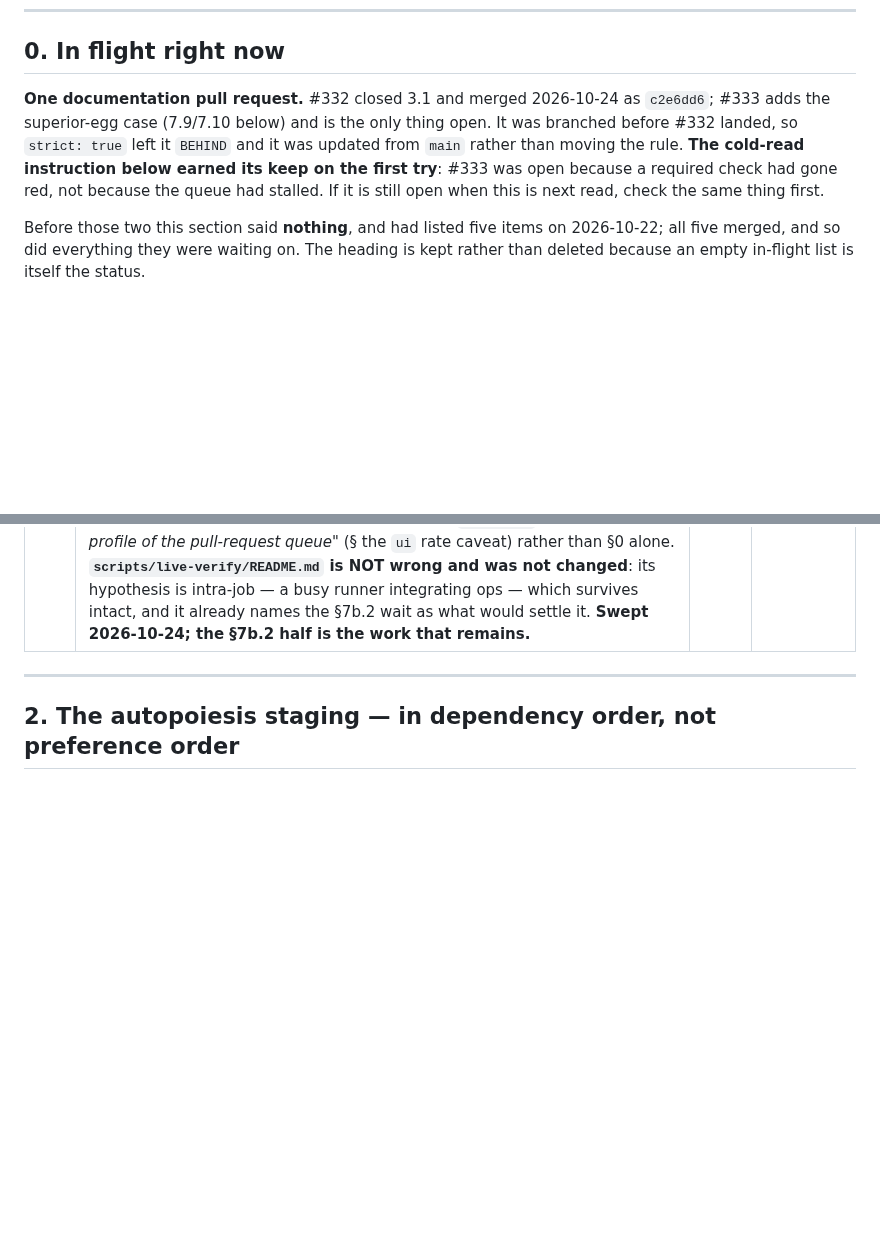
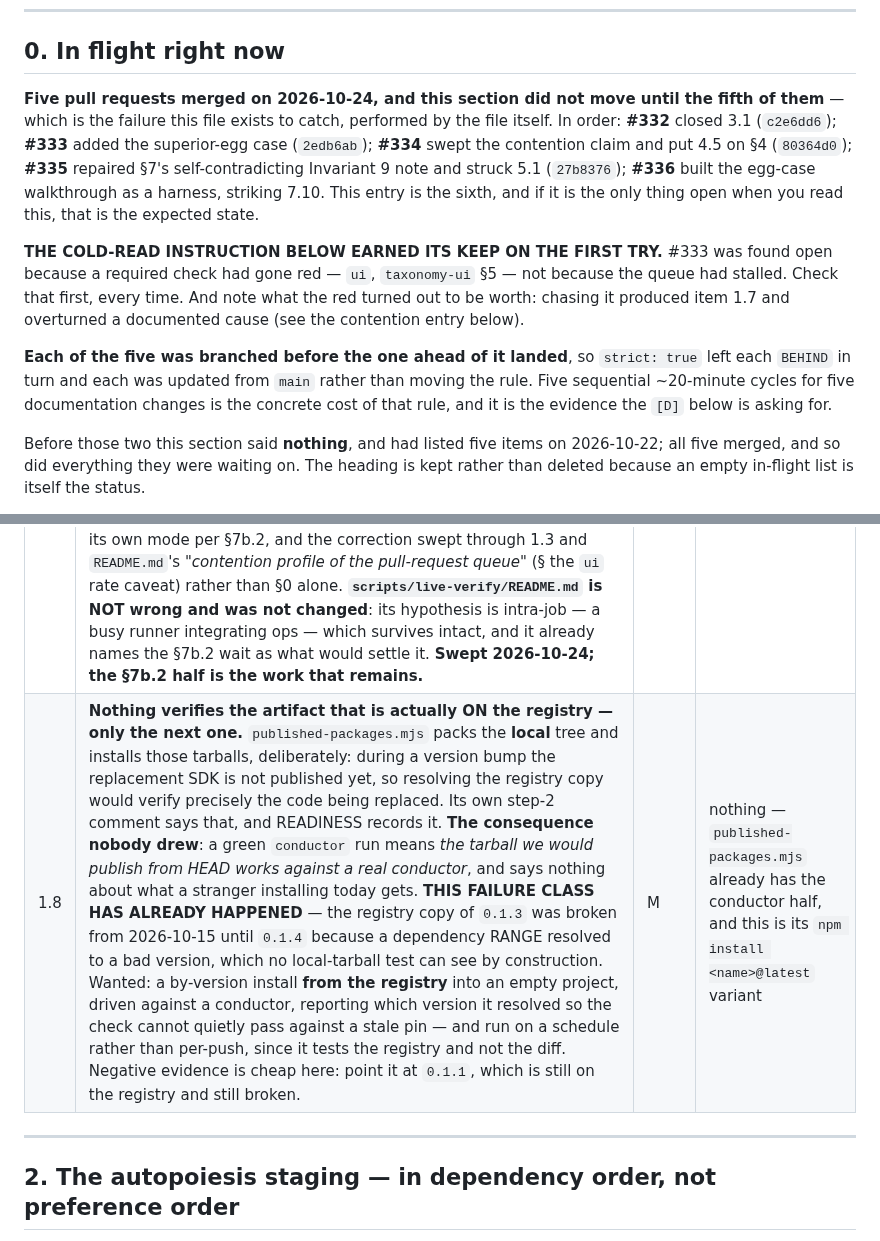
Before and after one commit to StateofIntent/epistemic-happ, a Markdown page: docs/open-work.md, 2 parts joined by grey strips. Rendered like a GitHub page; blank space fills up the shorter version.

```diff
--- a/docs/open-work.md
+++ b/docs/open-work.md
@@ -22,13 +22,26 @@ third-party.
 
 ## 0. In flight right now
 
-**One documentation pull request.** #332 closed 3.1 and merged 2026-10-24 as
-`c2e6dd6`; #333 adds the superior-egg case (7.9/7.10 below) and is the only
-thing open. It was branched before #332 landed, so `strict: true` left it
-`BEHIND` and it was updated from `main` rather than moving the rule. **The
-cold-read instruction below earned its keep on the first try**: #333 was open
-because a required check had gone red, not because the queue had stalled. If
-it is still open when this is next read, check the same thing first.
+**Five pull requests merged on 2026-10-24, and this section did not move until
+the fifth of them** — which is the failure this file exists to catch, performed
+by the file itself. In order: **#332** closed 3.1 (`c2e6dd6`); **#333** added
+the superior-egg case (`2edb6ab`); **#334** swept the contention claim and put
+4.5 on §4 (`80364d0`); **#335** repaired §7's self-contradicting Invariant 9
+note and struck 5.1 (`27b8376`); **#336** built the egg-case walkthrough as a
+harness, striking 7.10. This entry is the sixth, and if it is the only thing
+open when you read this, that is the expected state.
+
+**THE COLD-READ INSTRUCTION BELOW EARNED ITS KEEP ON THE FIRST TRY.** #333 was
+found open because a required check had gone red — `ui`, `taxonomy-ui` §5 —
+not because the queue had stalled. Check that first, every time. And note what
+the red turned out to be worth: chasing it produced item 1.7 and overturned a
+documented cause (see the contention entry below).
+
+**Each of the five was branched before the one ahead of it landed**, so
+`strict: true` left each `BEHIND` in turn and each was updated from `main`
+rather than moving the rule. Five sequential ~20-minute cycles for five
+documentation changes is the concrete cost of that rule, and it is the evidence
+the `[D]` below is asking for.
 
 Before those two this section said **nothing**, and had listed five items on
 2026-10-22; all five merged, and so did everything they were waiting on. The
@@ -80,6 +93,7 @@ there is no sharing between hosted runners to carry it. Until that is settled,
 | 1.5 | ~~**Record the 426.0s `partition-rejoin` occurrence.**~~ It failed again on 2026-10-22 with a 426.0s crossing and an `INCONCLUSIVE` divergence verdict, and nodeB's census carried `All agents with overlapping arcs are on timeout=265`. §3 keeps a **running count** of these occurrences precisely so a premise going stale is visible as a rate; this one was observed and never written down **CLOSED 2026-10-23 (#315).** Two further occurrences recorded since, on #321 and #323 — both the baseline crossing failing with nodeB at 0 through t+260s, on a check deliberately non-required so a red informs rather than blocks. | — | done |
 | 1.6 | ~~**The parked gate.**~~ Branch `chore/gate-probabilistic-setup`, no commits, to gate probabilistic setup searches in `ordering-policy.mjs` (three sites, lines 244/266/310) **CLOSED 2026-10-23 (#317), then corrected again in #326.** The gate was right; its arithmetic was not. §2 compares 32 hashes against ONE pivot, so a miss is *"is the pivot the maximum of 33"* = **1/33 ≈ 3%**, not 2^-32 — and CI drew it while the gate printed the false figure one line above the red. Repaired with seven independent pivots: (1/33)^7 = 2^-35.3. **Four wrong odds in one file, three of them in the commits that fixed the others.** | — | done |
 | 1.7 | **The `ui` §5 race, and the three places that call it contention.** On 2026-10-24 #333's `ui` timed out after 25s on `[data-species="ProposedCritique…"]` with exactly one sibling job alive on another VM, then passed on re-run against an unchanged tree — so the failure is `taxonomy-ui` §5's own race, and `runs-on: ubuntu-latest` leaves jobs nothing to contend over. The suspect is the write-then-render path: `mobile-ui/src/main.ts:3382-3402` awaits `create_critique_species`, sets `proposingSpecies = false`, then `await loadTaxonomy()` — the card exists only after that refetch returns, while the harness's independent-client read on the next line would still pass, which localises it to the render half. Wanted: the wait declaring its own mode per §7b.2, and the correction swept through 1.3 and `README.md`'s *"contention profile of the pull-request queue"* (§ the `ui` rate caveat) rather than §0 alone. **`scripts/live-verify/README.md` is NOT wrong and was not changed**: its hypothesis is intra-job — a busy runner integrating ops — which survives intact, and it already names the §7b.2 wait as what would settle it. **Swept 2026-10-24; the §7b.2 half is the work that remains.** | [M] | nothing — the evidence is in hand |
+| 1.8 | **Nothing verifies the artifact that is actually ON the registry — only the next one.** `published-packages.mjs` packs the **local** tree and installs those tarballs, deliberately: during a version bump the replacement SDK is not published yet, so resolving the registry copy would verify precisely the code being replaced. Its own step-2 comment says that, and READINESS records it. **The consequence nobody drew**: a green `conductor` run means *the tarball we would publish from HEAD works against a real conductor*, and says nothing about what a stranger installing today gets. **THIS FAILURE CLASS HAS ALREADY HAPPENED** — the registry copy of `0.1.3` was broken from 2026-10-15 until `0.1.4` because a dependency RANGE resolved to a bad version, which no local-tarball test can see by construction. Wanted: a by-version install **from the registry** into an empty project, driven against a conductor, reporting which version it resolved so the check cannot quietly pass against a stale pin — and run on a schedule rather than per-push, since it tests the registry and not the diff. Negative evidence is cheap here: point it at `0.1.1`, which is still on the registry and still broken. | M | nothing — `published-packages.mjs` already has the conductor half, and this is its `npm install <name>@latest` variant |
 
 ---
 
```
Also changed, not shown: READINESS.md (+12 -5 lines), scripts/live-verify/README.md (+1 -1 lines).
